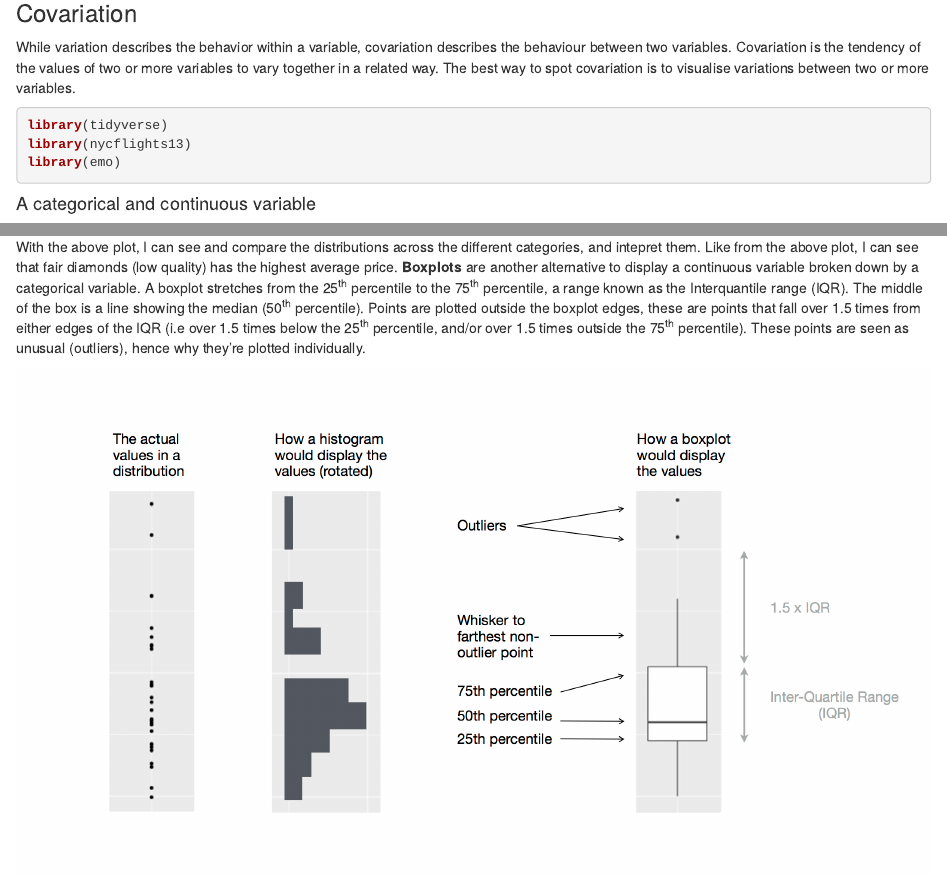
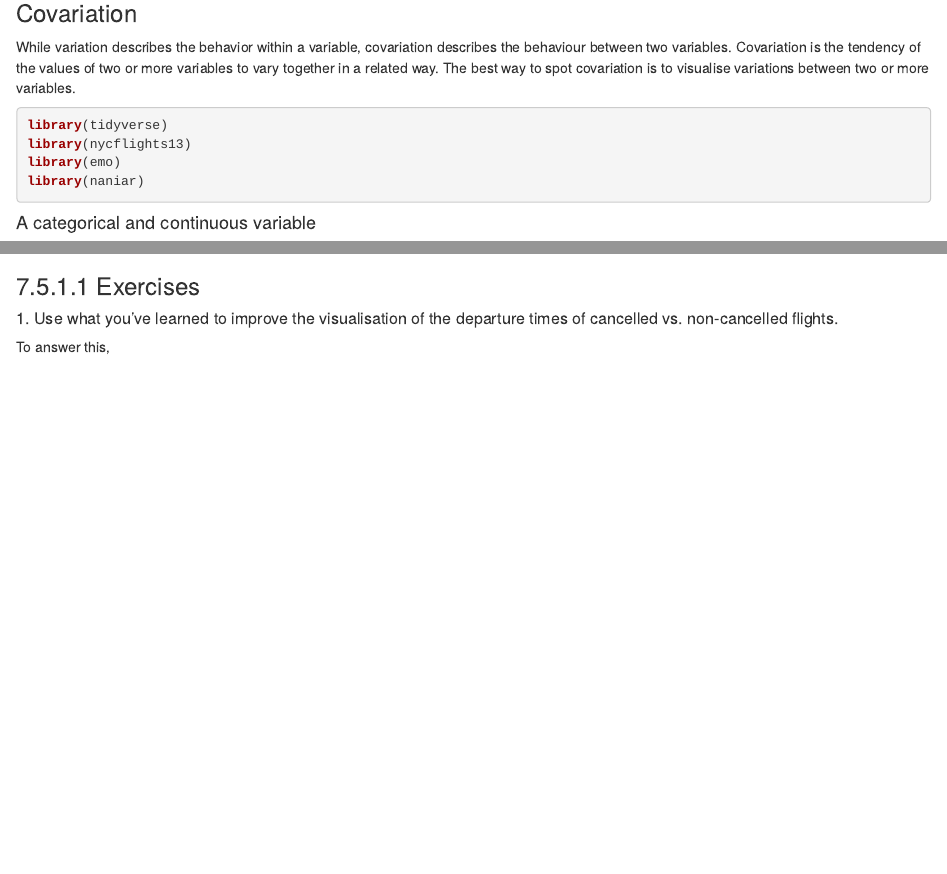
Before and after one commit to Chikrix/resurrectR, an R Markdown document (13_eda2.Rmd): the page in a window 1100 px wide, from 140 px down, and a second part further down, joined at a grey line. Rendered offline with R 4.5, knitr and Pandoc, with nearby package versions.

Commit message:
Add eda exercise

````diff
--- a/13_eda2.Rmd
+++ b/13_eda2.Rmd
@@ -21,6 +21,7 @@ While variation describes the behavior within a variable, covariation describes
 library(tidyverse)
 library(nycflights13)
 library(emo)
+library(naniar)
 ```
 
 #### A categorical and continuous variable
@@ -62,3 +63,9 @@ The levels used by cut has an intrinsic ordering (good, very good, fair, etc), a
 ```{r}
 levels(diamonds$cut) # I can reorder this using reorder
 ```
+
+### 7.5.1.1 Exercises
+
+##### 1. Use what you’ve learned to improve the visualisation of the departure times of cancelled vs. non-cancelled flights.
+
+To answer this,
````
